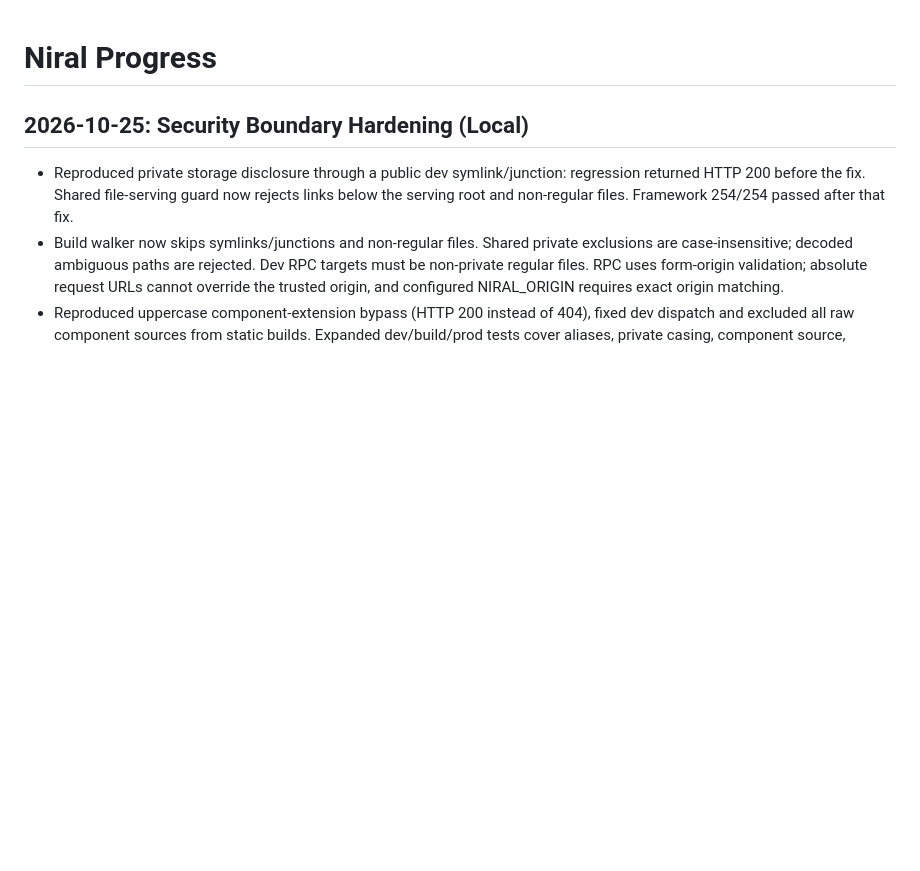
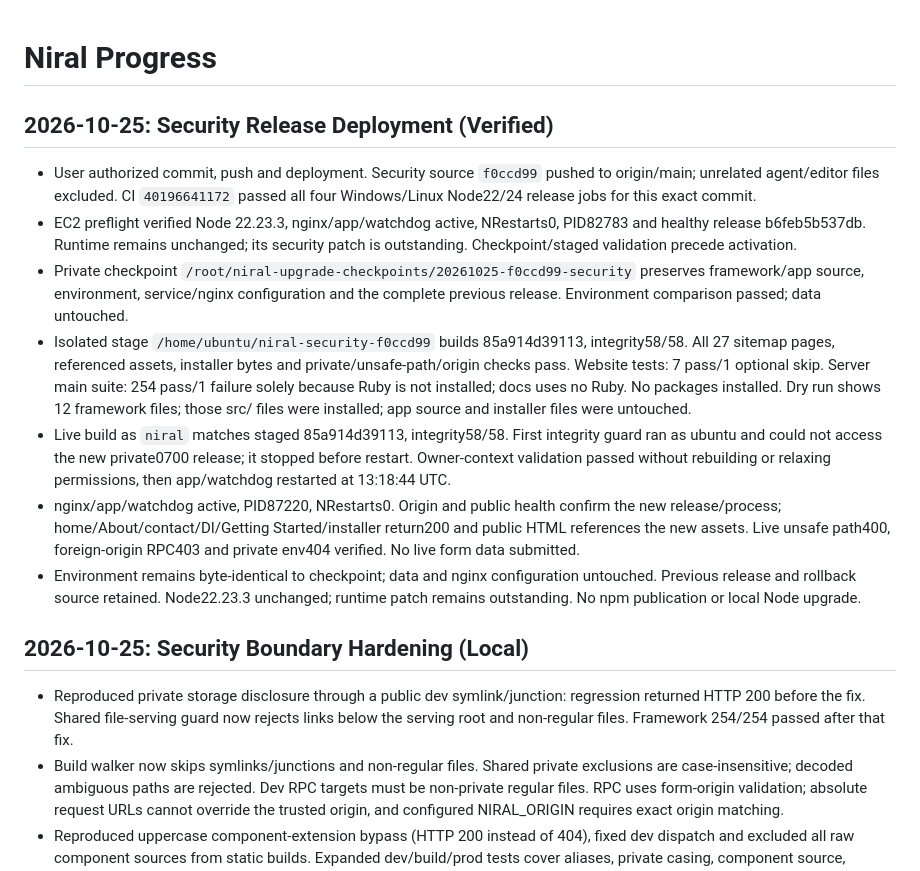
Before and after one commit to Zyora-Dev/niral, a Markdown page: PROGRESS.md, the part around the change. GitHub-like rendering; blank space fills up the shorter version.

Commit message:
docs: record verified security deployment [skip ci]

```diff
--- a/PROGRESS.md
+++ b/PROGRESS.md
@@ -1,4 +1,33 @@
 # Niral Progress
+
+## 2026-10-25: Security Release Deployment (Verified)
+
+- User authorized commit, push and deployment. Security source `f0ccd99` pushed
+  to origin/main; unrelated agent/editor files excluded. CI `40196641172` passed
+  all four Windows/Linux Node22/24 release jobs for this exact commit.
+- EC2 preflight verified Node 22.23.3, nginx/app/watchdog active, NRestarts0,
+  PID82783 and healthy release b6feb5b537db. Runtime remains unchanged; its
+  security patch is outstanding. Checkpoint/staged validation precede activation.
+- Private checkpoint `/root/niral-upgrade-checkpoints/20261025-f0ccd99-security`
+  preserves framework/app source, environment, service/nginx configuration and
+  the complete previous release. Environment comparison passed; data untouched.
+- Isolated stage `/home/ubuntu/niral-security-f0ccd99` builds 85a914d39113,
+  integrity58/58. All 27 sitemap pages, referenced assets, installer bytes and
+  private/unsafe-path/origin checks pass. Website tests: 7 pass/1 optional skip.
+  Server main suite: 254 pass/1 failure solely because Ruby is not installed;
+  docs uses no Ruby. No packages installed. Dry run shows 12 framework files;
+  those src/ files were installed; app source and installer files were untouched.
+- Live build as `niral` matches staged 85a914d39113, integrity58/58. First
+  integrity guard ran as ubuntu and could not access the new private0700 release;
+  it stopped before restart. Owner-context validation passed without rebuilding
+  or relaxing permissions, then app/watchdog restarted at 13:18:44 UTC.
+- nginx/app/watchdog active, PID87220, NRestarts0. Origin and public health
+  confirm the new release/process; home/About/contact/DI/Getting Started/installer
+  return200 and public HTML references the new assets. Live unsafe path400,
+  foreign-origin RPC403 and private env404 verified. No live form data submitted.
+- Environment remains byte-identical to checkpoint; data and nginx configuration
+  untouched. Previous release and rollback source retained. Node22.23.3 unchanged;
+  runtime patch remains outstanding. No npm publication or local Node upgrade.
 
 ## 2026-10-25: Security Boundary Hardening (Local)
 
```
Also changed, not shown: PROJECT_CONTEXT.md (+17 -0 lines).
